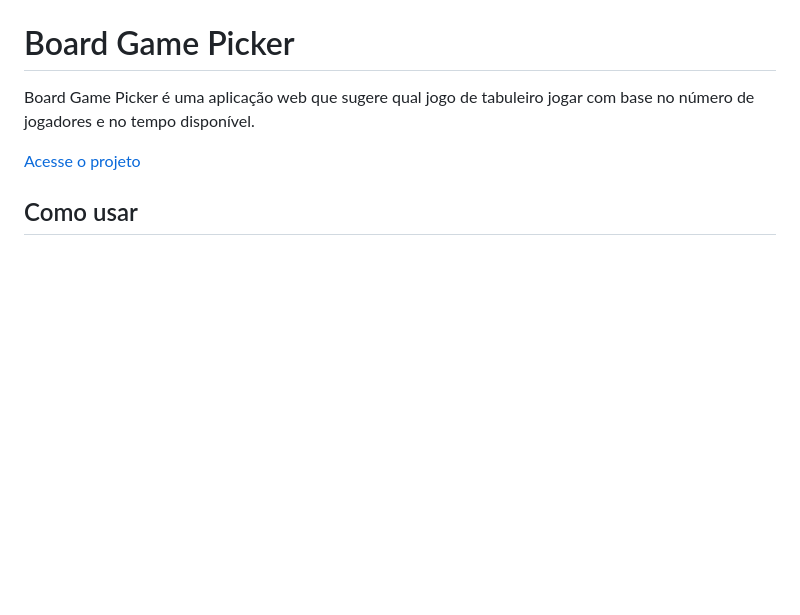
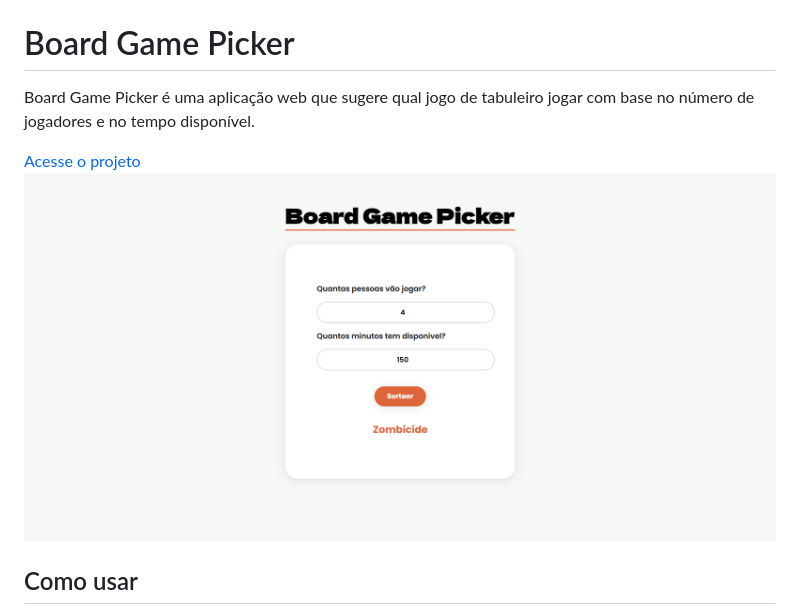
Before and after one commit to tamiresborota/boardGamePicker, a Markdown page: README.md, the part around the change. GitHub-like rendering; pictures changed too: assets/preview.png (added); blank space fills up the shorter version.

Commit message:
docs: inclusão de preview do projeto no README

```diff
--- a/README.md
+++ b/README.md
@@ -3,6 +3,7 @@
 Board Game Picker é uma aplicação web que sugere qual jogo de tabuleiro jogar com base no número de jogadores e no tempo disponível.
 
 [Acesse o projeto](https://tamiresborota.github.io/boardGamePicker/)
+![Board Game Picker](assets/preview.png)
 
 ## Como usar
 
```
